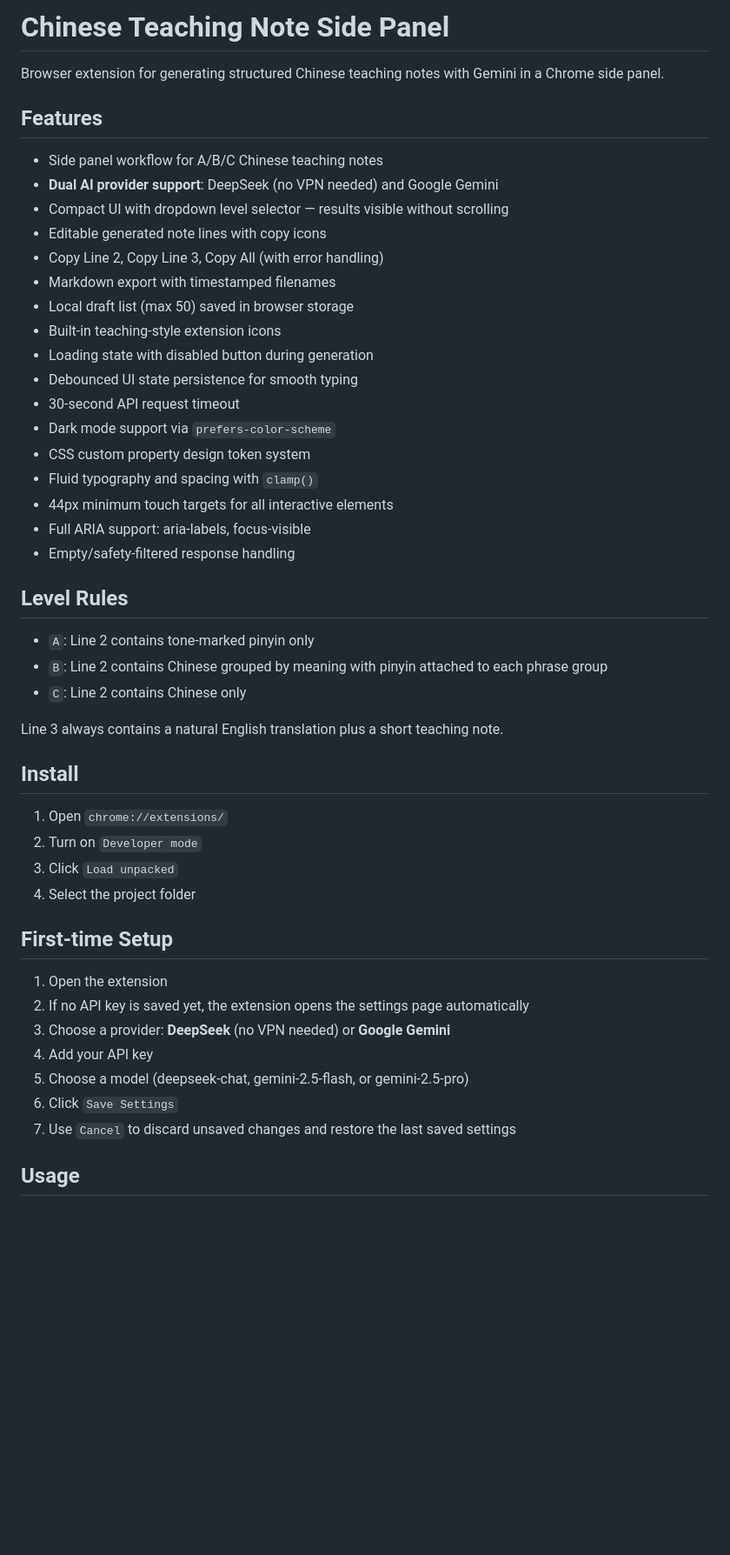
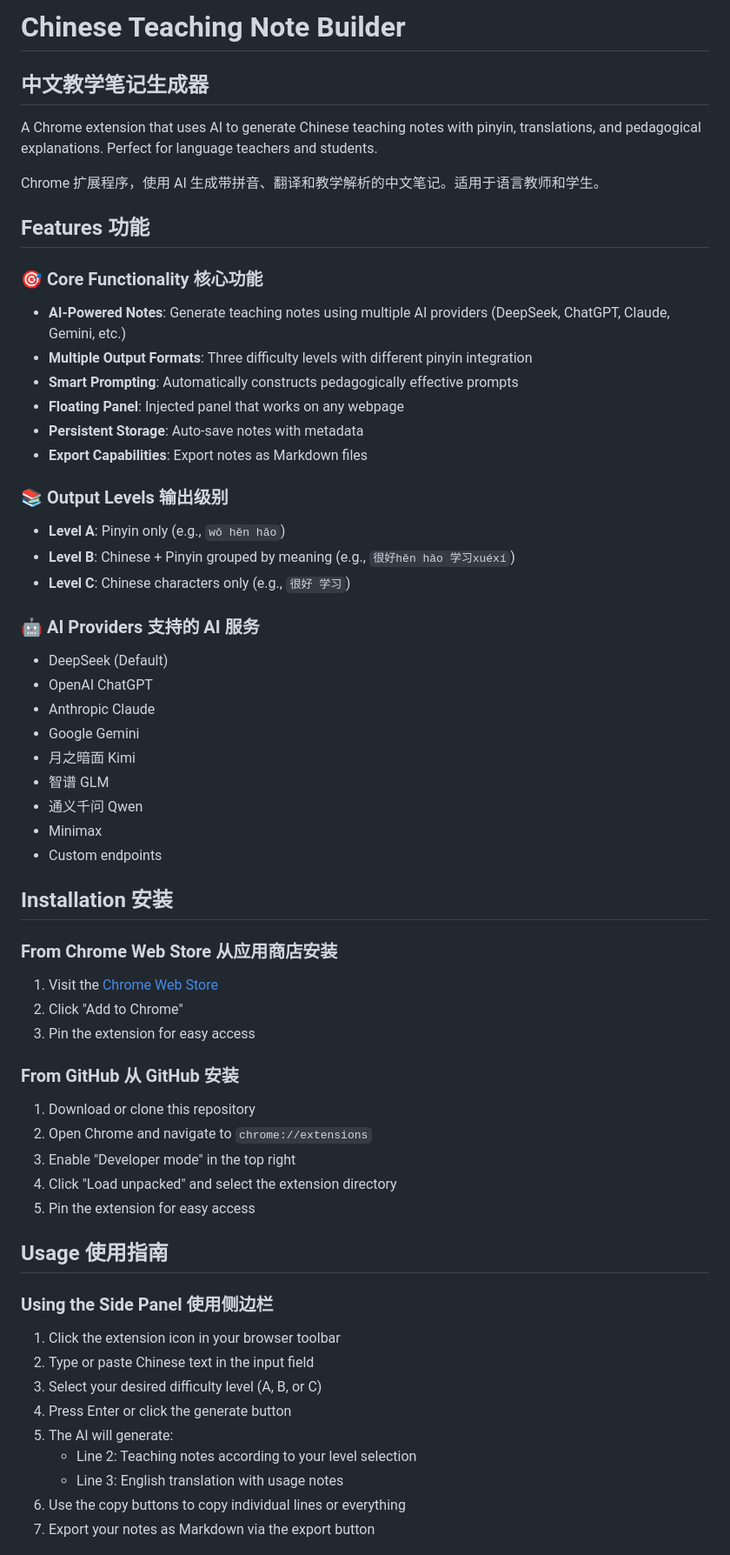
Before and after one commit to shengdabai/teaching-notes-sidebar, a Markdown page: README.md, the part around one of its changes. Shown at 87% size. Rendered like a GitHub page; blank space fills up the shorter version.

Commit message:
Add bilingual README

```diff
--- a/README.md
+++ b/README.md
@@ -1,51 +1,60 @@
-# Chinese Teaching Note Side Panel
+# Chinese Teaching Note Builder
+## 中文教学笔记生成器
 
-Browser extension for generating structured Chinese teaching notes with Gemini in a Chrome side panel.
+A Chrome extension that uses AI to generate Chinese teaching notes with pinyin, translations, and pedagogical explanations. Perfect for language teachers and students.
 
-## Features
+Chrome 扩展程序，使用 AI 生成带拼音、翻译和教学解析的中文笔记。适用于语言教师和学生。
 
-- Side panel workflow for A/B/C Chinese teaching notes
-- **Dual AI provider support**: DeepSeek (no VPN needed) and Google Gemini
-- Compact UI with dropdown level selector — results visible without scrolling
-- Editable generated note lines with copy icons
-- Copy Line 2, Copy Line 3, Copy All (with error handling)
-- Markdown export with timestamped filenames
-- Local draft list (max 50) saved in browser storage
-- Built-in teaching-style extension icons
-- Loading state with disabled button during generation
-- Debounced UI state persistence for smooth typing
-- 30-second API request timeout
-- Dark mode support via `prefers-color-scheme`
-- CSS custom property design token system
-- Fluid typography and spacing with `clamp()`
-- 44px minimum touch targets for all interactive elements
-- Full ARIA support: aria-labels, focus-visible
-- Empty/safety-filtered response handling
+## Features 功能
 
-## Level Rules
+### 🎯 Core Functionality 核心功能
+- **AI-Powered Notes**: Generate teaching notes using multiple AI providers (DeepSeek, ChatGPT, Claude, Gemini, etc.)
+- **Multiple Output Formats**: Three difficulty levels with different pinyin integration
+- **Smart Prompting**: Automatically constructs pedagogically effective prompts
+- **Floating Panel**: Injected panel that works on any webpage
+- **Persistent Storage**: Auto-save notes with metadata
+- **Export Capabilities**: Export notes as Markdown files
 
-- `A`: Line 2 contains tone-marked pinyin only
-- `B`: Line 2 contains Chinese grouped by meaning with pinyin attached to each phrase group
-- `C`: Line 2 contains Chinese only
+### 📚 Output Levels 输出级别
+- **Level A**: Pinyin only (e.g., `wǒ hěn hǎo`)
+- **Level B**: Chinese + Pinyin grouped by meaning (e.g., `很好hěn hǎo 学习xuéxí`)
+- **Level C**: Chinese characters only (e.g., `很好 学习`)
 
-Line 3 always contains a natural English translation plus a short teaching note.
+### 🤖 AI Providers 支持的 AI 服务
+- DeepSeek (Default)
+- OpenAI ChatGPT
+- Anthropic Claude
+- Google Gemini
+- 月之暗面 Kimi
+- 智谱 GLM
+- 通义千问 Qwen
+- Minimax
+- Custom endpoints
 
-## Install
+## Installation 安装
 
-1. Open `chrome://extensions/`
-2. Turn on `Developer mode`
-3. Click `Load unpacked`
-4. Select the project folder
+### From Chrome Web Store 从应用商店安装
+1. Visit the [Chrome Web Store](https://chrome.google.com/webstore/detail/chinese-teaching-note-builder)
+2. Click "Add to Chrome"
+3. Pin the extension for easy access
 
-## First-time Setup
+### From GitHub 从 GitHub 安装
+1. Download or clone this repository
+2. Open Chrome and navigate to `chrome://extensions`
+3. Enable "Developer mode" in the top right
+4. Click "Load unpacked" and select the extension directory
+5. Pin the extension for easy access
 
-1. Open the extension
-2. If no API key is saved yet, the extension opens the settings page automatically
-3. Choose a provider: **DeepSeek** (no VPN needed) or **Google Gemini**
-4. Add your API key
-5. Choose a model (deepseek-chat, gemini-2.5-flash, or gemini-2.5-pro)
-6. Click `Save Settings`
-7. Use `Cancel` to discard unsaved changes and restore the last saved settings
+## Usage 使用指南
 
-## Usage
+### Using the Side Panel 使用侧边栏
+1. Click the extension icon in your browser toolbar
+2. Type or paste Chinese text in the input field
+3. Select your desired difficulty level (A, B, or C)
+4. Press Enter or click the generate button
+5. The AI will generate:
+   - Line 2: Teaching notes according to your level selection
+   - Line 3: English translation with usage notes
+6. Use the copy buttons to copy individual lines or everything
+7. Export your notes as Markdown via the export button
 
```
Also changed, not shown: other parts of README.md (+100 -44 lines).
